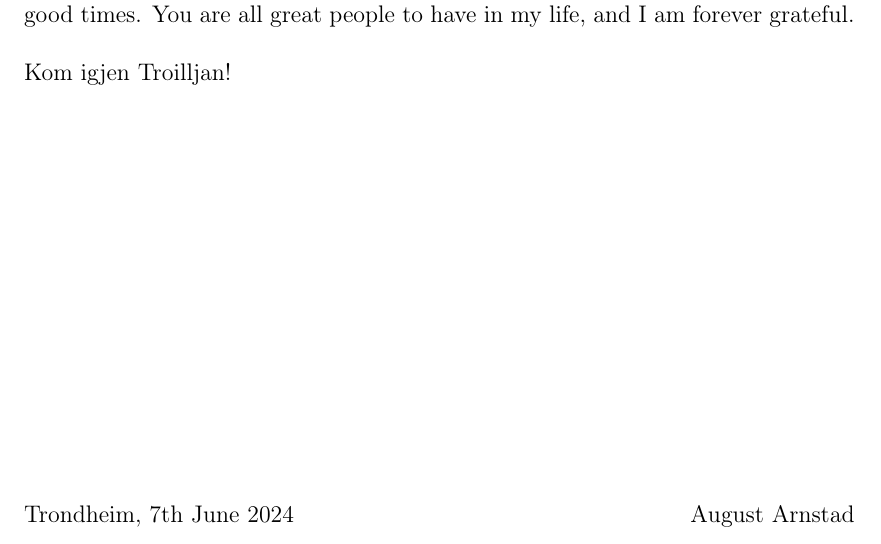
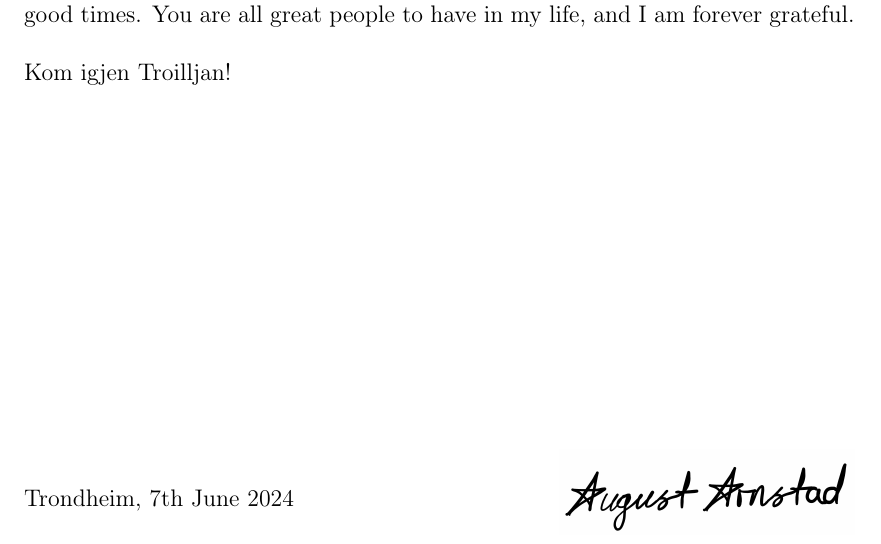
Before and after one commit to AugustArnstad/TMA4900-Master-Thesis, a LaTeX thesis (main.tex, which reads Chapters/01Preface.tex): part of page 3 of 110, cut so that both start at the same text. Compiled offline with pdfLaTeX.

Commit message:
06.06.2024

```diff
--- a/Chapters/01Preface.tex
+++ b/Chapters/01Preface.tex
@@ -8,10 +8,16 @@ First and foremost I want to thank my supervisor Stefanie Muff, who has been cri
 \\
 \\
 Lastly, I want to thank my family and friends. My mom Marit and girlfriend Emma who have supported me throughout my studies, Aasta for inspiration and laughs, Samuel and Hanna for opening their home, Eli for always welcoming me back to Arnstad Vestre, and Ada, Jakob, Iwar, Johannes, and Cathrine for all the good times. You are all great people to have in my life, and I am forever grateful.
-\\
+\\ % \vspace{1cm}
 \\
 Kom igjen Troilljan!
+% \vspace*{\fill}
+% \begin{flushleft}
+%     Trondheim, 7th June 2024 \hfill \\ \hfill \includegraphics[height=1.5cm]{Figures/Signatur.png}
+% \end{flushleft}
 \vspace*{\fill}
 \begin{flushleft}
-    Trondheim, 7th June 2024 \hfill August Arnstad
+    Trondheim, 7th June 2024
+    \hfill
+    \raisebox{-0.5cm}{\includegraphics[height=1.5cm]{Figures/Signatur.png}} % Adjust the -0.5cm value to lower the image
 \end{flushleft}
```
Also changed, not shown: Figures/Signatur.png (added).
